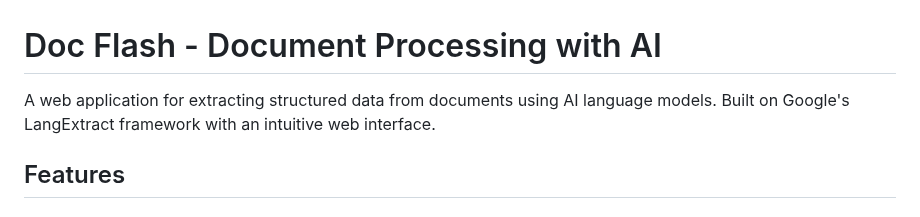
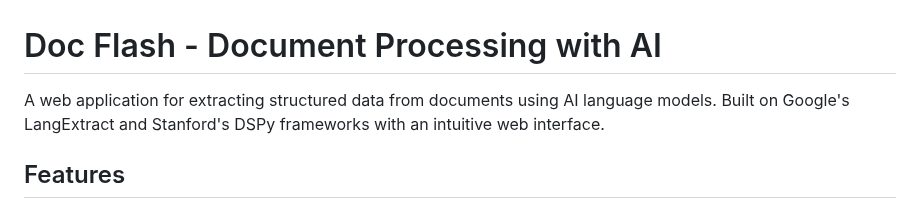
Before and after one commit to ISAACzms/docflash, a Markdown page: README.md, the part around the change. Drawn GitHub-style.

Commit message:
Update README to mention DSPy framework in introduction

```diff
--- a/README.md
+++ b/README.md
@@ -1,6 +1,6 @@
 # Doc Flash - Document Processing with AI
 
-A web application for extracting structured data from documents using AI language models. Built on Google's LangExtract framework with an intuitive web interface.
+A web application for extracting structured data from documents using AI language models. Built on Google's LangExtract and Stanford's DSPy frameworks with an intuitive web interface.
 
 ## Features
 
```
